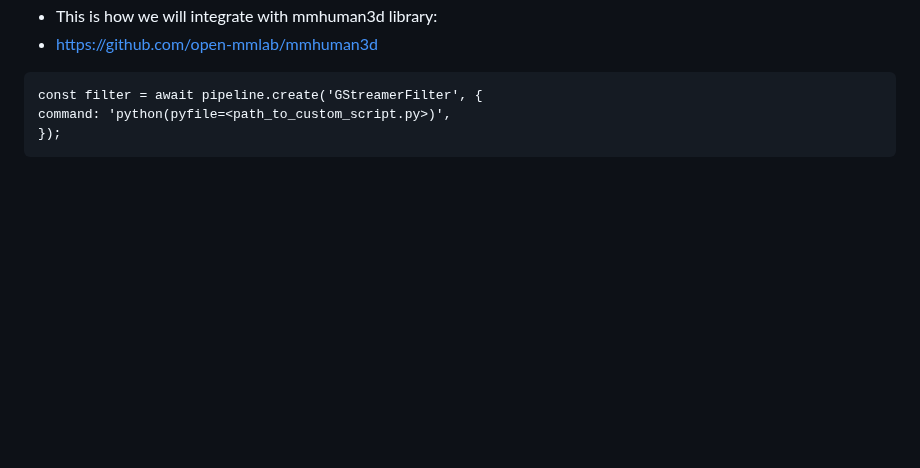
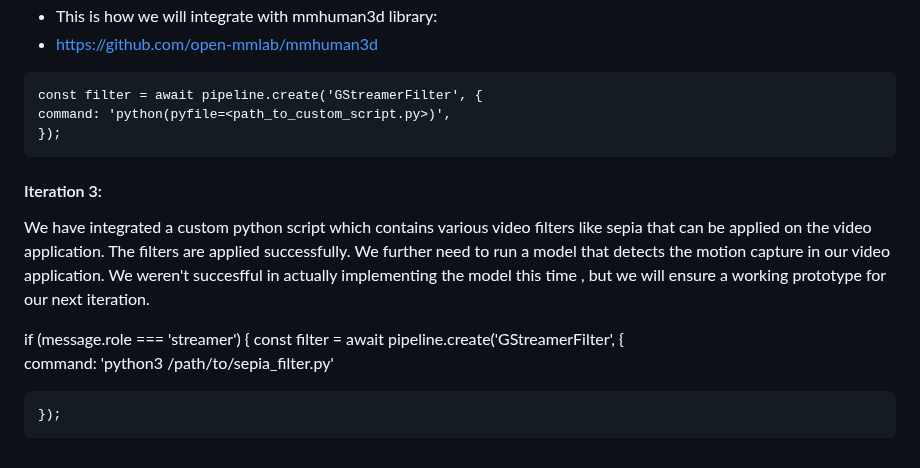
Before and after one commit to amill251/6166_Project, a Markdown page: README.md, the part around the change. Drawn GitHub-style; blank space fills up the shorter version.

````diff
--- a/README.md
+++ b/README.md
@@ -75,3 +75,13 @@ const filter = await pipeline.create('GStreamerFilter', {
 command: 'python(pyfile=<path_to_custom_script.py>)',
 });
 ```
+
+#### Iteration 3:
+
+We have integrated a custom python script which contains various video filters like sepia that can be applied on the video application. The filters are applied successfully. We further need to run a model that detects the motion capture in our video application. We weren't succesfful in actually implementing the model this time , but we will ensure a working prototype for our next iteration.
+
+if (message.role === 'streamer') {
+    const filter = await pipeline.create('GStreamerFilter', {
+      command: 'python3 /path/to/sepia_filter.py'
+
+    });
````
